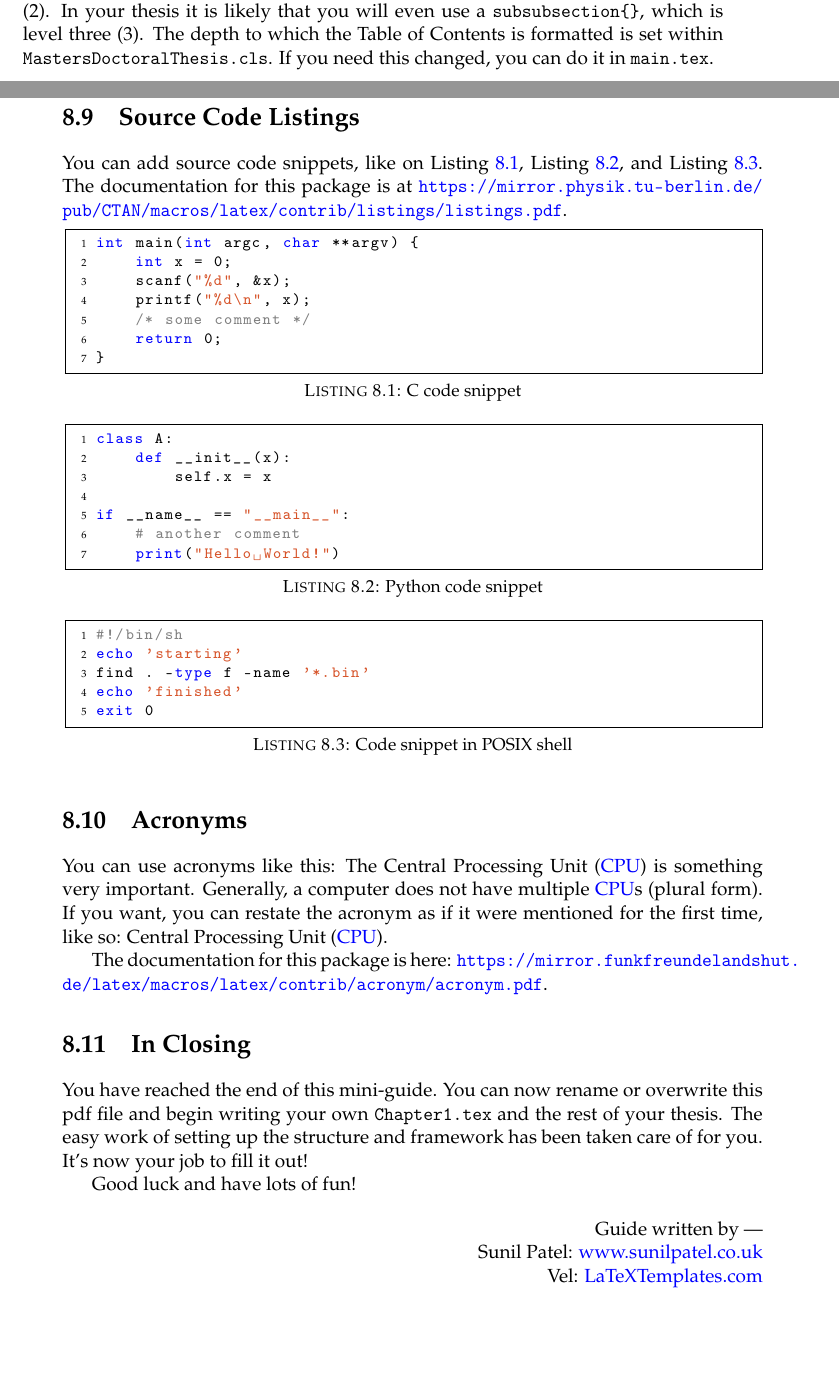
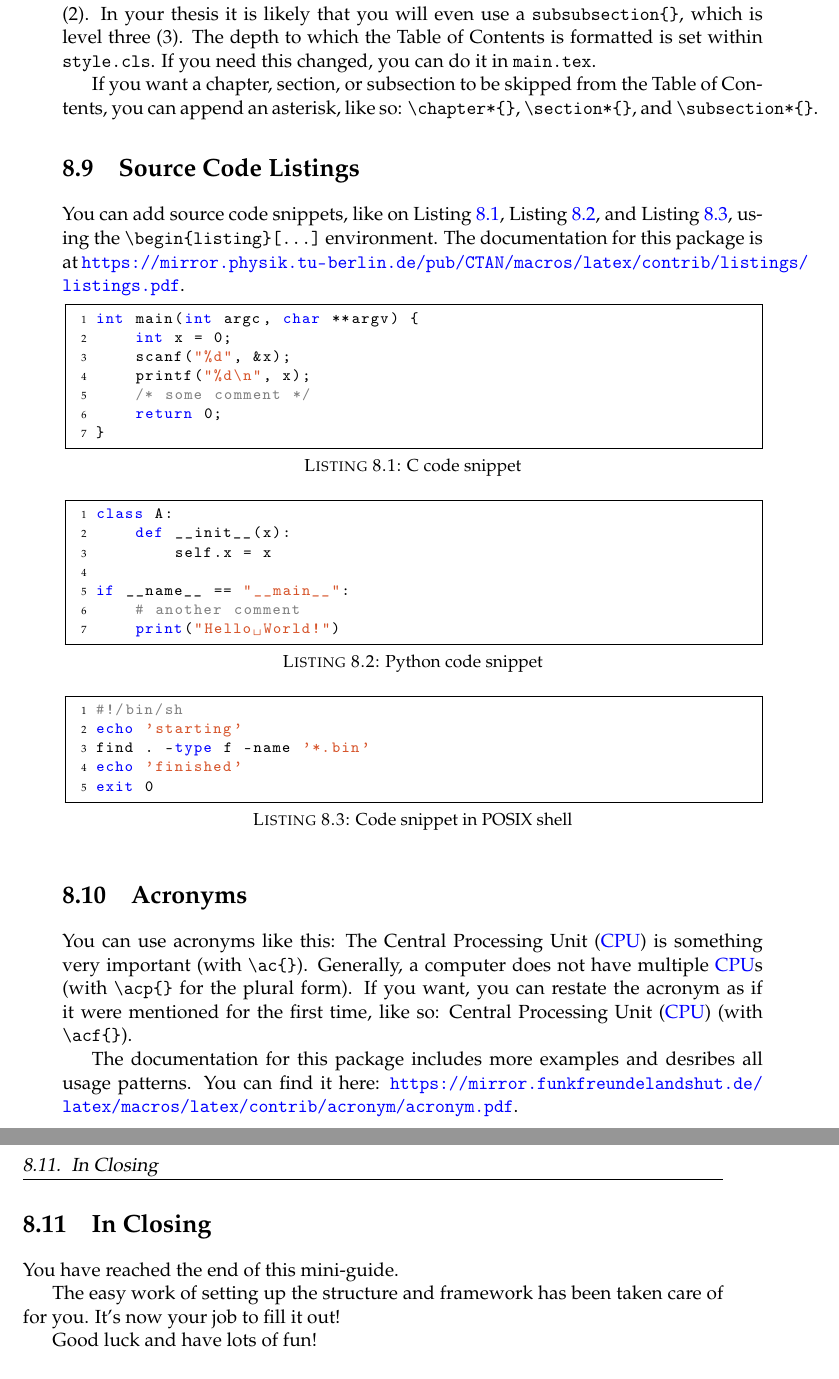
Before and after one commit to nmidop/abschlussarbeiten-template, a LaTeX thesis (main.tex, which reads guide.tex): two parts of pages 41 and 42 of 49 before the commit and two parts of pages 42 and 43 of 51 after it, joined at a grey line, cut so that both start at the same text, the shorter picture padded with empty space. Compiled offline with pdfLaTeX.

Commit message:
guide: improve up to mathematical typesetting
Signed-off-by: Vasil Sarafov <contact@sarafov.net>

```diff
--- a/guide.tex
+++ b/guide.tex
@@ -290,10 +293,15 @@ You should break your thesis up into nice, bite-sized sections and subsections.
 
-The Table of Contents should only list the sections to three (3) levels. A \verb|chapter{}| is level zero (0). A \verb|\section{}| is level one (1) and so a \verb|\subsection{}| is level two (2). In your thesis it is likely that you will even use a \verb|subsubsection{}|, which is level three (3). The depth to which the Table of Contents is formatted is set within \file{MastersDoctoralThesis.cls}. If you need this changed, you can do it in \file{main.tex}.
+The Table of Contents should only list the sections to three (3) levels.
+A \verb|chapter{}| is level zero (0). A \verb|\section{}| is level one (1) and so a \verb|\subsection{}| is level two (2). In your thesis it is likely that you will even use a \verb|subsubsection{}|, which is level three (3).
+The depth to which the Table of Contents is formatted is set within \file{style.cls}.
+If you need this changed, you can do it in \file{main.tex}.
+
+If you want a chapter, section, or subsection to be skipped from the Table of Contents, you can append an asterisk, like so: \verb|\chapter*{}|, \verb|\section*{}|, and \verb|\subsection*{}|.
 
 %----------------------------------------------------------------------------------------
 
 \section{Source Code Listings}
-You can add source code snippets, like on \Cref{lst:c}, \Cref{lst:py}, and \Cref{lst:sh}.
+You can add source code snippets, like on \Cref{lst:c}, \Cref{lst:py}, and \Cref{lst:sh}, using the \verb|\begin{listing}[...]| environment.
 The documentation for this package is at \url{https://mirror.physik.tu-berlin.de/pub/CTAN/macros/latex/contrib/listings/listings.pdf}.
 
 \begin{lstlisting}[language=C, caption={C code snippet}, label=lst:c]
@@ -324,22 +332,23 @@ echo 'finished'
 exit 0
 \end{lstlisting}
 
+%----------------------------------------------------------------------------------------
+
 \section{Acronyms}
 % use \ac{...} for singular, and \acp{...} for plural
-You can use acronyms like this: The \ac{CPU} is something very important.
-Generally, a computer does not have multiple \acp{CPU} (plural form).
-If you want, you can restate the acronym as if it were mentioned for the first time, like so: \acf{CPU}.
+You can use acronyms like this: The \ac{CPU} is something very important (with \verb|\ac{}|).
+Generally, a computer does not have multiple \acp{CPU} (with \verb|\acp{}| for the plural form).
+If you want, you can restate the acronym as if it were mentioned for the first time, like so: \acf{CPU} (with \verb|\acf{}|).
 
-The documentation for this package is here: \url{https://mirror.funkfreundelandshut.de/latex/macros/latex/contrib/acronym/acronym.pdf}.
+The documentation for this package includes more examples and desribes all usage patterns.
+You can find it here: \url{https://mirror.funkfreundelandshut.de/latex/macros/latex/contrib/acronym/acronym.pdf}.
+
+%----------------------------------------------------------------------------------------
 
 \section{In Closing}
+You have reached the end of this mini-guide.
 
-You have reached the end of this mini-guide. You can now rename or overwrite this pdf file and begin writing your own \file{Chapter1.tex} and the rest of your thesis. The easy work of setting up the structure and framework has been taken care of for you. It's now your job to fill it out!
+The easy work of setting up the structure and framework has been taken care of for you.
+It's now your job to fill it out!
 
 Good luck and have lots of fun!
-
-\begin{flushright}
-Guide written by ---\\
-Sunil Patel: \href{http://www.sunilpatel.co.uk}{www.sunilpatel.co.uk}\\
-Vel: \href{http://www.LaTeXTemplates.com}{LaTeXTemplates.com}
-\end{flushright}
```
Also changed, not shown: guide.tex (5 more changed lines).
